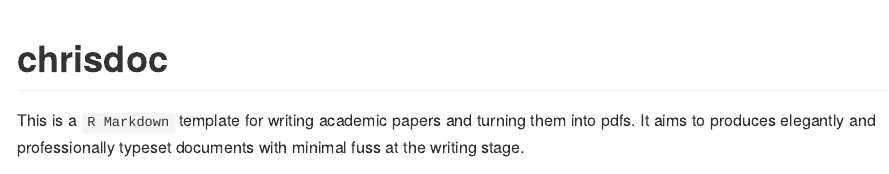
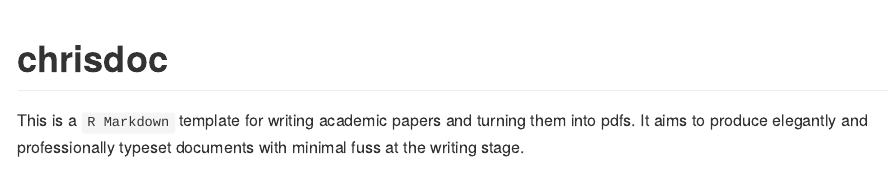
Before and after one commit to drcaprosser/chrisdoc, an R Markdown document (README.Rmd): the page in a window 1100 px wide, from its top. The pictures show the output file README.md that the author committed with the source, drawn offline in the style of GitHub.

Commit message:
Fix typo

```diff
--- a/README.Rmd
+++ b/README.Rmd
@@ -15,7 +15,7 @@
 
 # chrisdoc
 
-This is a `R Markdown` template for writing academic papers and turning them into pdfs. It aims to produces elegantly and professionally typeset documents with minimal fuss at the writing stage.
+This is a `R Markdown` template for writing academic papers and turning them into pdfs. It aims to produce elegantly and professionally typeset documents with minimal fuss at the writing stage.
 
 <p align="center">
   <a href="man/figures/template_title.png">
```
Also changed, not shown: README.md, inst/examples/chrisdoc_example.pdf, 3 other files.
